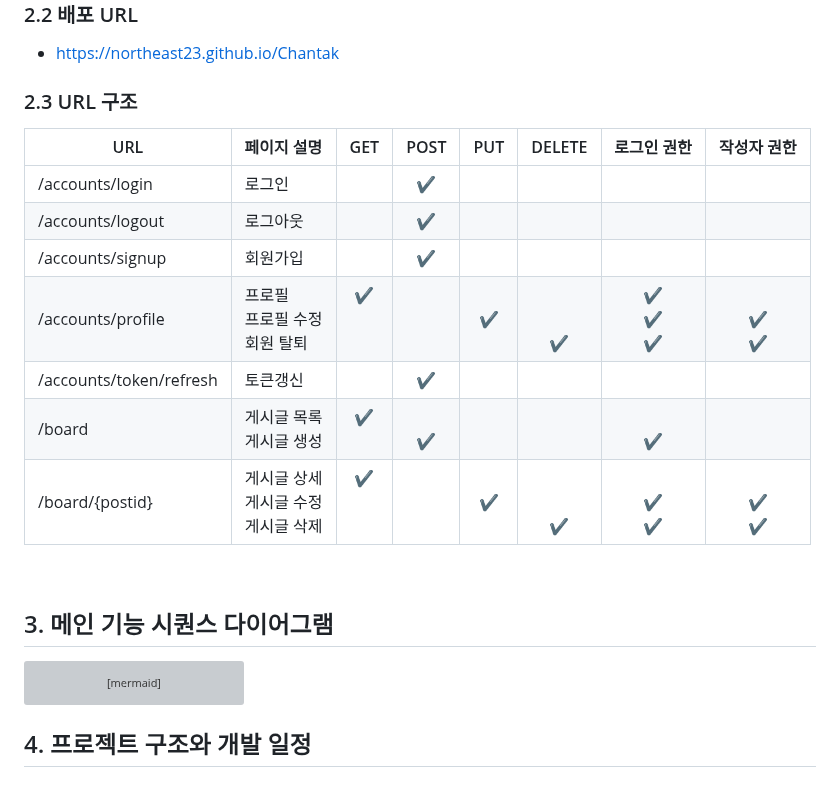
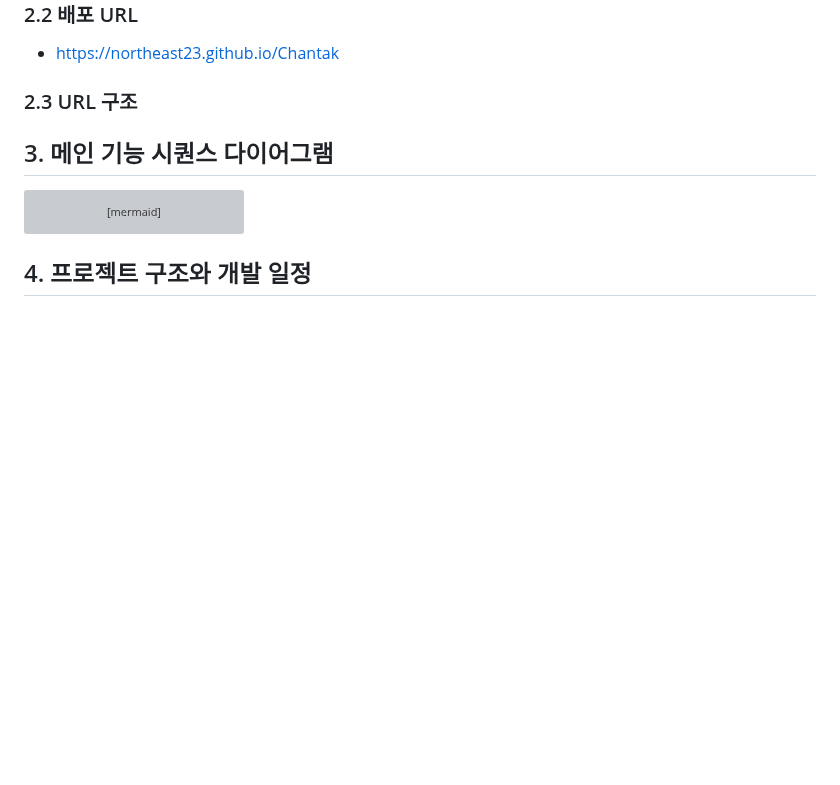
Before and after one commit to northeast23/Chantak, a Markdown page: README.md, the part around the change. Drawn GitHub-style; blank space fills up the shorter version; grey boxes are pictures that could not be loaded.

````diff
--- a/README.md
+++ b/README.md
@@ -26,16 +26,7 @@
 
 ### 2.3 URL 구조
 
-|URL|페이지 설명|GET|POST|PUT|DELETE|로그인 권한| 작성자 권한|
-|------|---|:---:|:---:|:---:|:---:|:---:|:---:|
-|/accounts/login|로그인| |✔️| | | | |
-|/accounts/logout|로그아웃| |✔️| | | | |
-|/accounts/signup|회원가입| |✔️| | | | |
-|/accounts/profile|프로필 <br> 프로필 수정 <br> 회원 탈퇴|✔️<br> <br> <br>| |✔️|<br><br>✔️|✔️ <br> ✔️ <br> ✔️|<br> ✔️ <br> ✔️
-|/accounts/token/refresh|토큰갱신| |✔️| | | | |
-|/board|게시글 목록 <br> 게시글 생성|✔️<br><br>|<br>✔️| | | <br> ✔️| |
-|/board/{postid}|게시글 상세 <br> 게시글 수정 <br> 게시글 삭제|✔️<br><br><br>| |✔️|<br><br>✔️| <br> ✔️ <br> ✔️ | <br> ✔️ <br> ✔️
-<br>
+
 
 ## 3. 메인 기능 시퀀스 다이어그램
 ```mermaid
````
